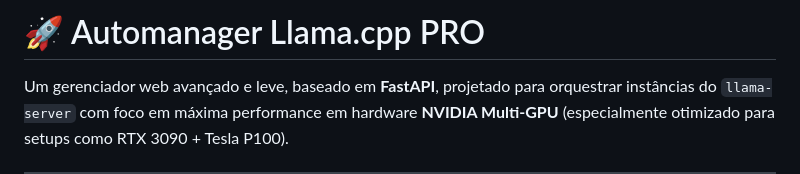
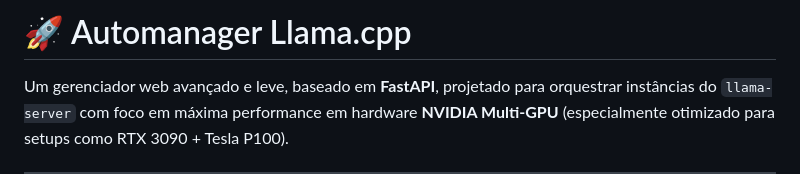
Before and after one commit to JoaoCarlosPereira/automanager-llama.cpp, a Markdown page: README.md, the part around the change. GitHub-like rendering.

```diff
--- a/README.md
+++ b/README.md
@@ -1,4 +1,4 @@
-# 🚀 Automanager Llama.cpp PRO
+# 🚀 Automanager Llama.cpp
 
 Um gerenciador web avançado e leve, baseado em **FastAPI**, projetado para orquestrar instâncias do `llama-server` com foco em máxima performance em hardware **NVIDIA Multi-GPU** (especialmente otimizado para setups como RTX 3090 + Tesla P100).
 
```
